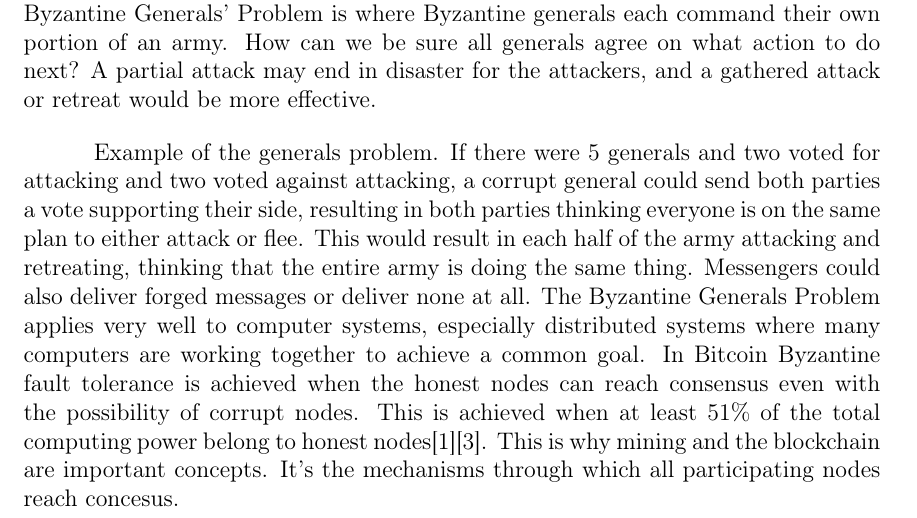
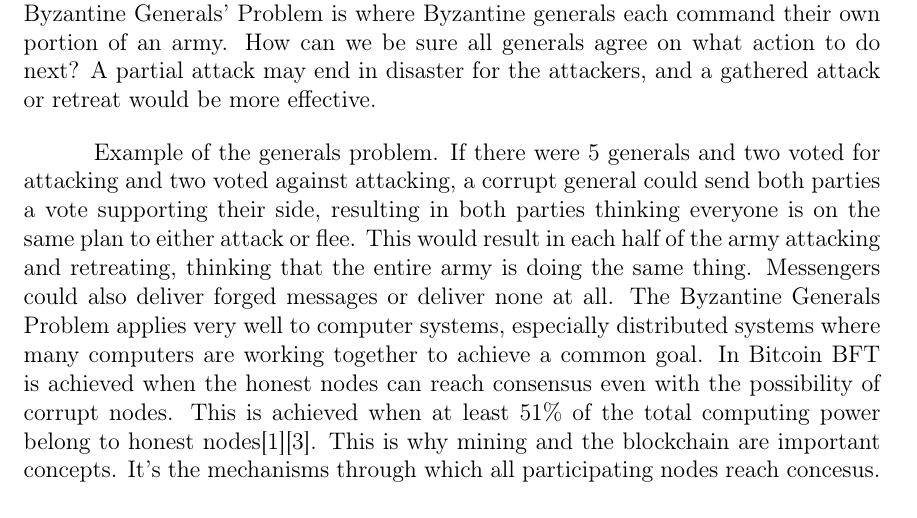
Before and after one commit to TheSusort/bachelor-thesis, a LaTeX document (blockchainstorage.tex): part of page 7 of 42, cut so that both start at the same text. Compiled offline with pdfLaTeX.

Commit message:
Chnaged to BFT somewhere

```diff
--- a/blockchainstorage.tex
+++ b/blockchainstorage.tex
@@ -137,7 +137,7 @@ Bitcoin is a digital decentralized currency conceived in a paper by Satoshi Naka
 
 A system that has the characteristics of Byzantine fault tolerance (BFT) is a system that tolerate or handle a type of failures known as Byzantine failures \cite{lamport1982byzantine}. The Byzantine Generals' Problem is where Byzantine generals each command their own portion of an army. How can we be sure all generals agree on what action to do next? A partial attack may end in disaster for the attackers, and a gathered attack or retreat would be more effective.
 
-Example of the generals problem. If there were 5 generals and two voted for attacking and two voted against attacking, a corrupt general could send both parties a vote supporting their side, resulting in both parties thinking everyone is on the same plan to either attack or flee. This would result in each half of the army attacking and retreating, thinking that the entire army is doing the same thing.  Messengers could also deliver forged messages or deliver none at all. The Byzantine Generals Problem applies very well to computer systems, especially distributed systems where many computers are working together to achieve a common goal. In Bitcoin Byzantine fault tolerance is achieved when the honest nodes can reach consensus even with the possibility of corrupt nodes. This is achieved when at least 51\% of the total computing power belong to honest nodes\cite{nakamoto2009bitcoin}\cite{tschorsch2015bitcoin}. This is why mining and the blockchain are important concepts. It's the mechanisms through which all participating nodes reach concesus.
+Example of the generals problem. If there were 5 generals and two voted for attacking and two voted against attacking, a corrupt general could send both parties a vote supporting their side, resulting in both parties thinking everyone is on the same plan to either attack or flee. This would result in each half of the army attacking and retreating, thinking that the entire army is doing the same thing.  Messengers could also deliver forged messages or deliver none at all. The Byzantine Generals Problem applies very well to computer systems, especially distributed systems where many computers are working together to achieve a common goal. In Bitcoin BFT is achieved when the honest nodes can reach consensus even with the possibility of corrupt nodes. This is achieved when at least 51\% of the total computing power belong to honest nodes\cite{nakamoto2009bitcoin}\cite{tschorsch2015bitcoin}. This is why mining and the blockchain are important concepts. It's the mechanisms through which all participating nodes reach concesus.
 
 \subsubsection{Mining}\label{subsubsec:mining}
 % TODO: Merge mining and proof-of-work
```
